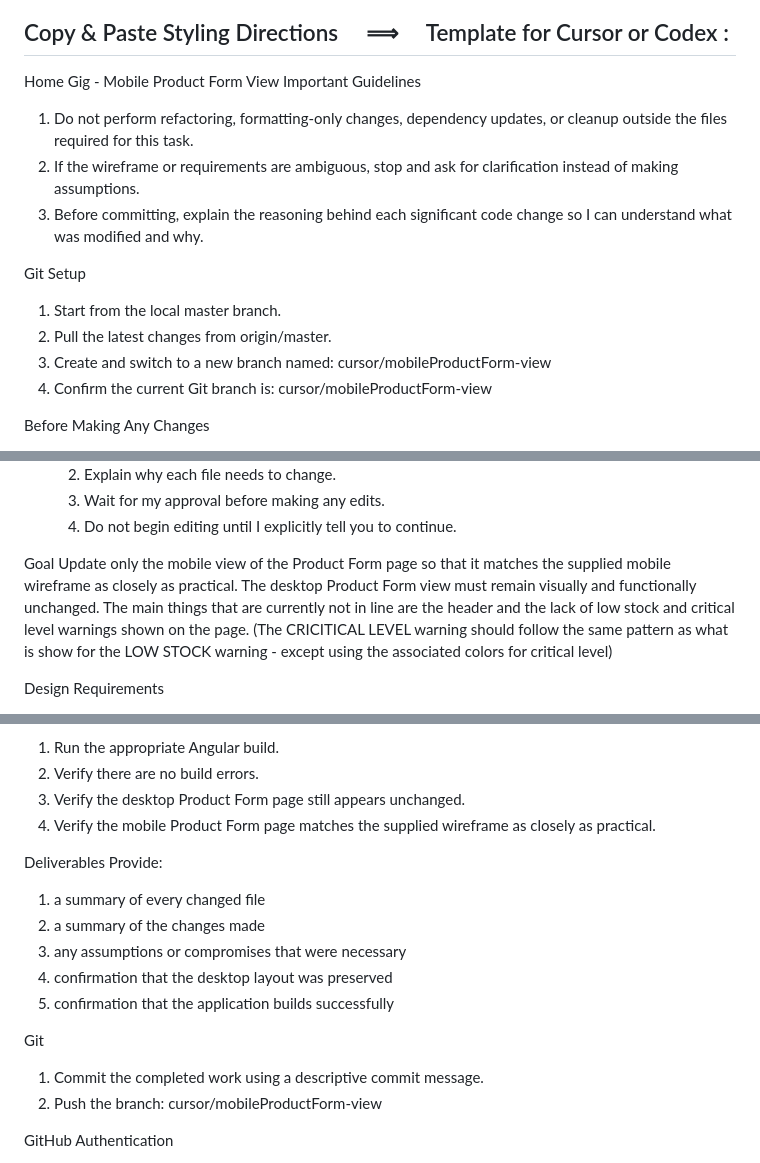
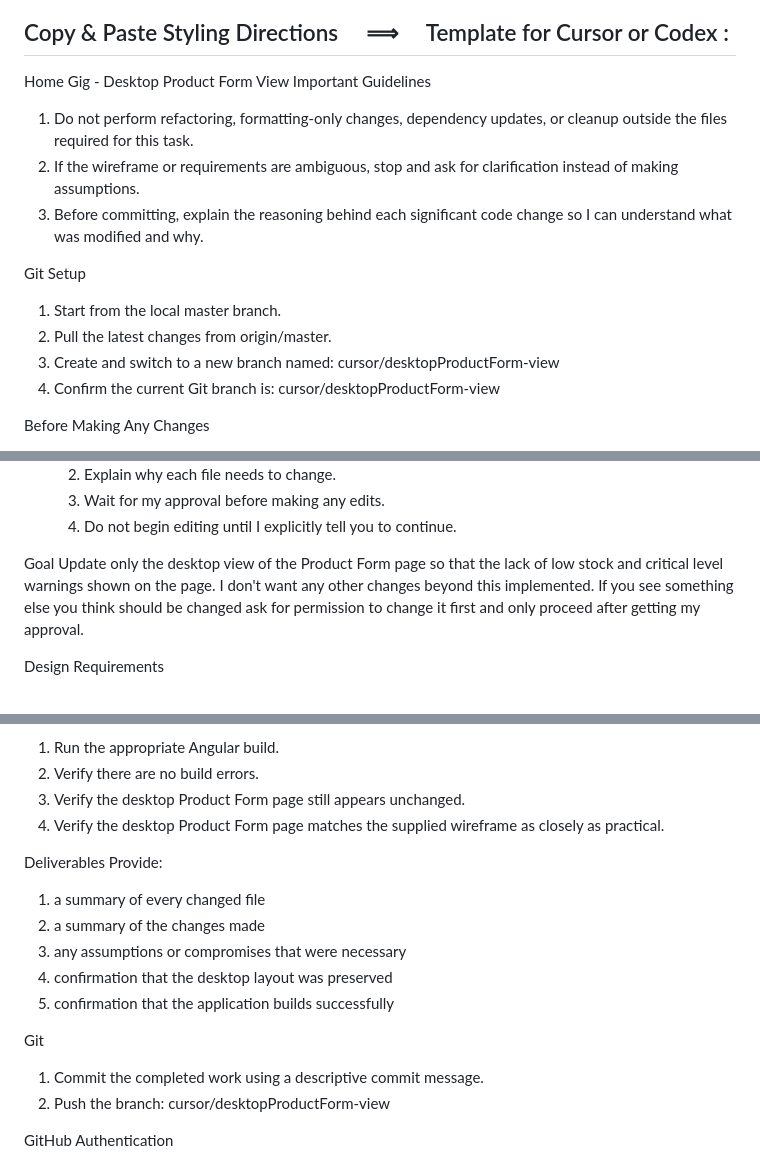
Before and after one commit to JmmonJeremy/Home-Gig, a Markdown page: docs/GITHUB_&_CURSOR_GUIDANCE.md, 3 parts joined by grey strips. Rendered like a GitHub page.

Commit message:
changed to desktop in template

```diff
--- a/docs/GITHUB_&_CURSOR_GUIDANCE.md
+++ b/docs/GITHUB_&_CURSOR_GUIDANCE.md
@@ -286,7 +286,7 @@ Make the existing top-header search bar functional across the app.
 5. Return the pull request URL when finished.
 
 ## <span style="color: #ffff00;">Copy & Paste Styling Directions</span> &nbsp; &nbsp; <span style="color: red;">⟹</span> &nbsp; &nbsp; <span style="color: #ffff00;">Template</span> for <span style="color: #70bcf2;">Cursor or Codex</span> :
-Home Gig - Mobile Product Form View
+Home Gig - Desktop Product Form View
 Important Guidelines
 1. Do not perform refactoring, formatting-only changes, dependency updates, or cleanup outside the files required for this task.
 2. If the wireframe or requirements are ambiguous, stop and ask for clarification instead of making assumptions.
@@ -295,8 +295,8 @@ Important Guidelines
 Git Setup
 1. Start from the local master branch.
 2. Pull the latest changes from origin/master.
-3. Create and switch to a new branch named: cursor/mobileProductForm-view
-4. Confirm the current Git branch is: cursor/mobileProductForm-view
+3. Create and switch to a new branch named: cursor/desktopProductForm-view
+4. Confirm the current Git branch is: cursor/desktopProductForm-view
 
 Before Making Any Changes
 1. Inspect the following files before editing anything:
@@ -317,7 +317,7 @@ Inventory Level	Color
     4. Do not begin editing until I explicitly tell you to continue.
 
 Goal
-Update only the mobile view of the Product Form page so that it matches the supplied mobile wireframe as closely as practical. The desktop Product Form view must remain visually and functionally unchanged. The main things that are currently not in line are the header and the lack of low stock and critical level warnings shown on the page. (The CRICITICAL LEVEL warning should follow the same pattern as what is show for the LOW STOCK warning - except using the associated colors for critical level)
+Update only the desktop view of the Product Form page so that the lack of low stock and critical level warnings shown on the page. I don't want any other changes beyond this implemented. If you see something else you think should be changed ask for permission to change it first and only proceed after getting my approval.
 
 Design Requirements
 1. Follow the supplied wireframe.
@@ -348,7 +348,7 @@ After implementation:
 1. Run the appropriate Angular build.
 2. Verify there are no build errors.
 3. Verify the desktop Product Form page still appears unchanged.
-4. Verify the mobile Product Form page matches the supplied wireframe as closely as practical.
+4. Verify the desktop Product Form page matches the supplied wireframe as closely as practical.
 
 Deliverables
 Provide:
@@ -360,7 +360,7 @@ Provide:
 
 Git
 1. Commit the completed work using a descriptive commit message.
-2. Push the branch: cursor/mobileProductForm-view
+2. Push the branch: cursor/desktopProductForm-view
 
 GitHub Authentication
 1. Before creating the pull request, run the command, .\start-cursor-gh.ps1, in the same PowerShell session before using any gh command.
```
Also changed, not shown: other parts of docs/GITHUB_&_CURSOR_GUIDANCE.md (+1 -1 lines).
